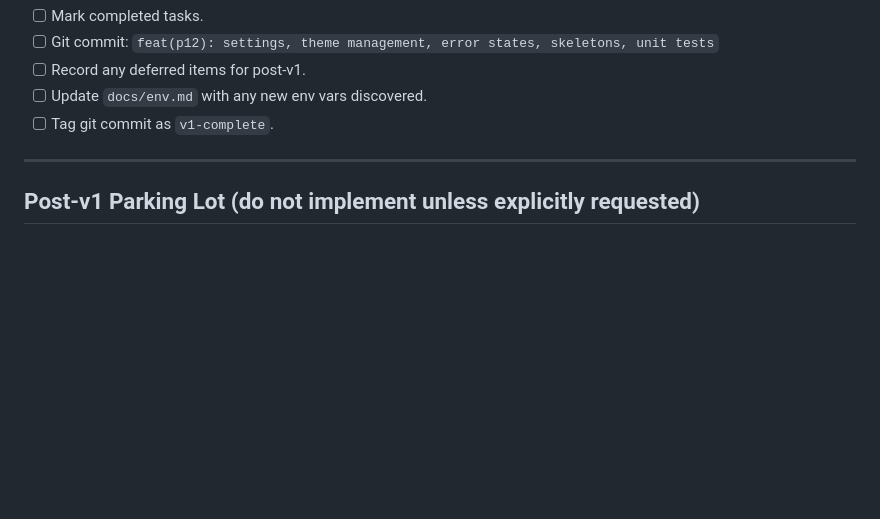
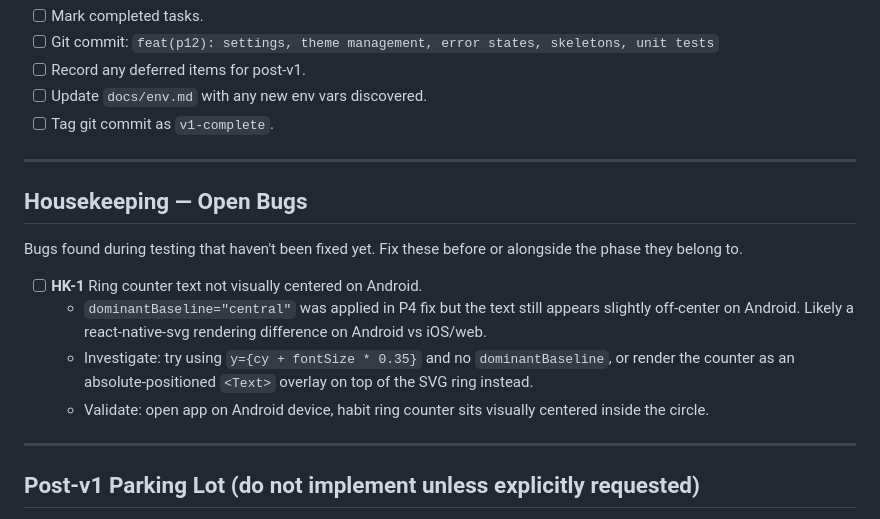
Before and after one commit to KilianZumFelde/This-Week, a Markdown page: TASKS.md, the part around the change. Drawn GitHub-style; blank space fills up the shorter version.

Commit message:
chore: add housekeeping phase to TASKS.md for open bugs
Tracks HK-1: ring counter not visually centered on Android.

Co-Authored-By: Claude Sonnet 4.6 <noreply@anthropic.com>

```diff
--- a/TASKS.md
+++ b/TASKS.md
@@ -1116,6 +1116,17 @@ After P12-7: full end-to-end daily use test. Add goals, tasks, habits. Complete
 
 ---
 
+## Housekeeping — Open Bugs
+
+Bugs found during testing that haven't been fixed yet. Fix these before or alongside the phase they belong to.
+
+- [ ] **HK-1** Ring counter text not visually centered on Android.
+  - `dominantBaseline="central"` was applied in P4 fix but the text still appears slightly off-center on Android. Likely a react-native-svg rendering difference on Android vs iOS/web.
+  - Investigate: try using `y={cy + fontSize * 0.35}` and no `dominantBaseline`, or render the counter as an absolute-positioned `<Text>` overlay on top of the SVG ring instead.
+  - Validate: open app on Android device, habit ring counter sits visually centered inside the circle.
+
+---
+
 ## Post-v1 Parking Lot (do not implement unless explicitly requested)
 
 - Offline-first sync
```
